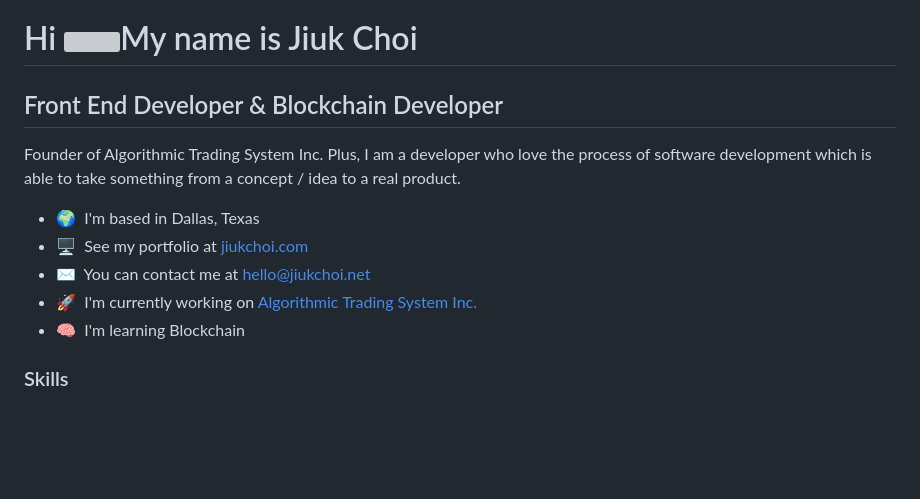
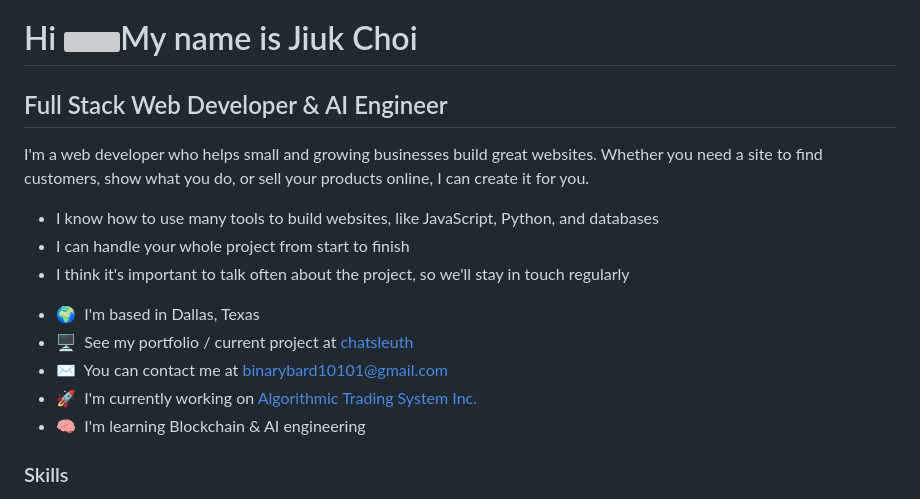
Before and after one commit to optimalMachine/optimalMachine, a Markdown page: README.md, the part around the change. GitHub-like rendering; blank space fills up the shorter version; grey boxes are pictures that could not be loaded.

```diff
--- a/README.md
+++ b/README.md
@@ -1,14 +1,18 @@
 # Hi ![](https://user-images.githubusercontent.com/18350557/176309783-0785949b-9127-417c-8b55-ab5a4333674e.gif)My name is Jiuk Choi
 
-## Front End Developer & Blockchain Developer
+## Full Stack Web Developer & AI Engineer
 
-Founder of Algorithmic Trading System Inc. Plus, I am a developer who love the process of software development which is able to take something from a concept / idea to a real product.
+I'm a web developer who helps small and growing businesses build great websites. Whether you need a site to find customers, show what you do, or sell your products online, I can create it for you.
 
-- 🌍  I'm based in Dallas, Texas
-- 🖥️  See my portfolio at [jiukchoi.com](http://jiukchoi.com)
-- ✉️  You can contact me at [hello@jiukchoi.net](mailto:hello@jiukchoi.net)
-- 🚀  I'm currently working on [Algorithmic Trading System Inc.](http://www.algotradingsysteminc.com/)
-- 🧠  I'm learning Blockchain
+- I know how to use many tools to build websites, like JavaScript, Python, and databases
+- I can handle your whole project from start to finish
+- I think it's important to talk often about the project, so we'll stay in touch regularly
+
+* 🌍  I'm based in Dallas, Texas
+* 🖥️  See my portfolio / current project at [chatsleuth](https://github.com/optimalMachine/chatsleuth)
+* ✉️  You can contact me at [binarybard10101@gmail.com](mailto:binarybard10101@gmail.com)
+* 🚀  I'm currently working on [Algorithmic Trading System Inc.](http://www.algotradingsysteminc.com/)
+* 🧠  I'm learning Blockchain & AI engineering
 
 ### Skills
 
```
